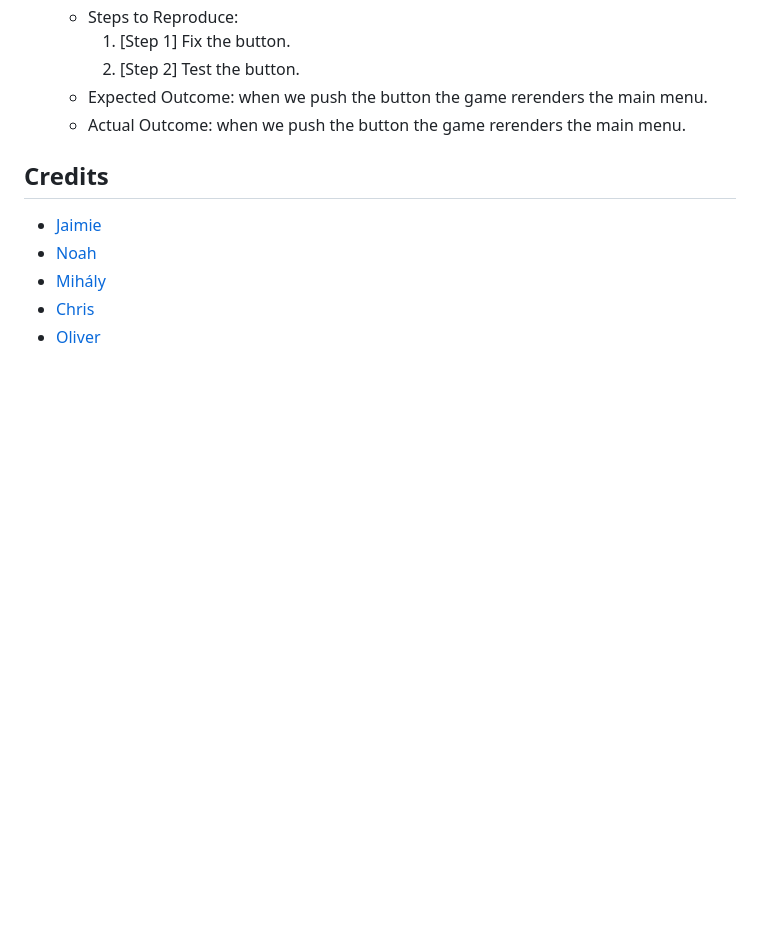
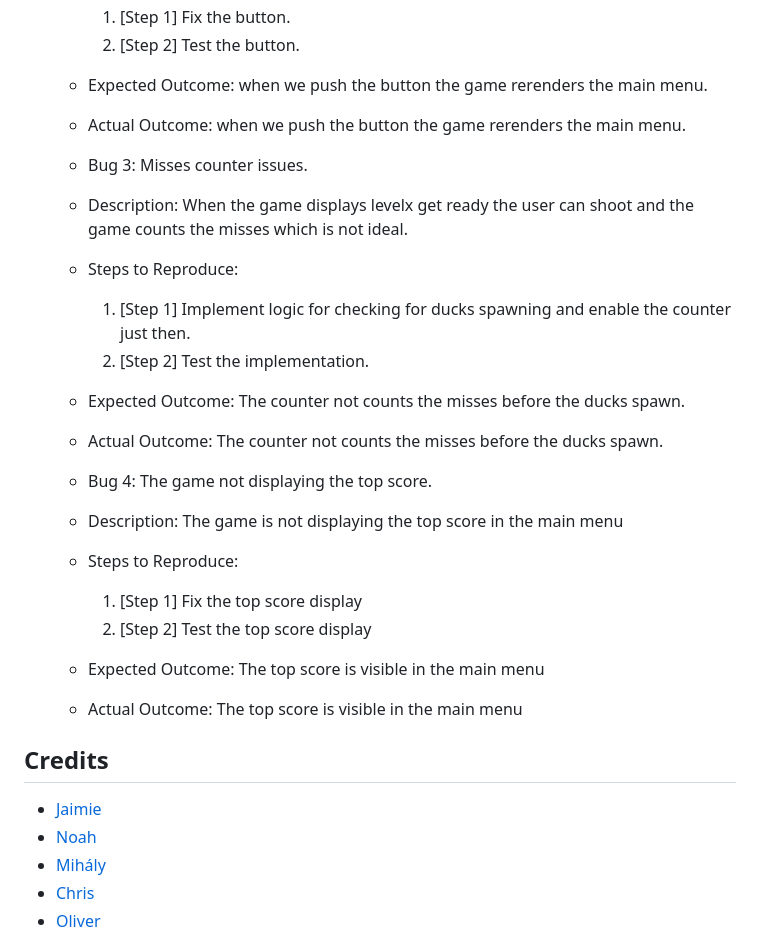
Before and after one commit to olliesharp5/august-hackathon-team1, a Markdown page: README.md, the part around the change. Drawn GitHub-style; blank space fills up the shorter version.

Commit message:
Add bugs to fix to the readme file

```diff
--- a/README.md
+++ b/README.md
@@ -241,6 +241,24 @@ Game functions have been tested manually throughout the whole developement proce
   - Expected Outcome: when we push the button the game rerenders the main menu.
   - Actual Outcome: when we push the button the game rerenders the main menu.
 
+  - Bug 3: Misses counter issues.
+  - Description: When the game displays levelx get ready the user can shoot and the game counts the misses which is not ideal.
+  - Steps to Reproduce:
+    1. [Step 1] Implement logic for checking for ducks spawning and enable the counter just then.
+    2. [Step 2] Test the implementation.
+  - Expected Outcome: The counter not counts the misses before the ducks spawn.
+  - Actual Outcome: The counter not counts the misses before the ducks spawn.
+
+  - Bug 4: The game not displaying the top score.
+  - Description: The game is not displaying the top score in the main menu
+  - Steps to Reproduce:
+    1. [Step 1] Fix the top score display
+    2. [Step 2] Test the top score display
+  - Expected Outcome: The top score is visible in the main menu
+  - Actual Outcome: The top score is visible in the main menu
+
+
+
 ## Credits
 
 - [Jaimie](https://github.com/JaimieHemmings)
```
